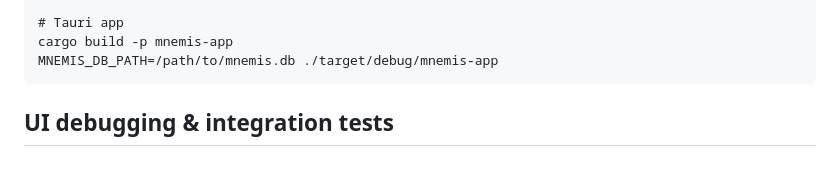
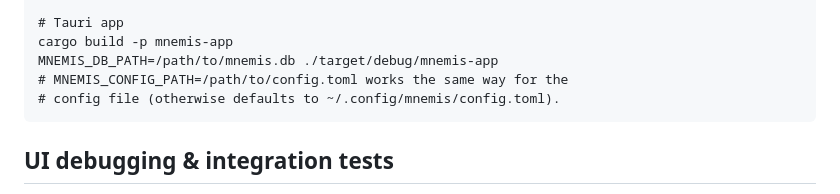
Before and after one commit to kov/mnemis, a Markdown page: CLAUDE.md, the part around the change. GitHub-like rendering; blank space fills up the shorter version.

Commit message:
Note MNEMIS_CONFIG_PATH alongside MNEMIS_DB_PATH
Both work the same way: env override for the file the app would
otherwise resolve from the user's XDG dirs. Mentioning them together
keeps the test/debug story coherent.

Co-Authored-By: Claude Opus 4.7 (1M context) <noreply@anthropic.com>

````diff
--- a/CLAUDE.md
+++ b/CLAUDE.md
@@ -43,6 +43,8 @@ MNEMIS_TEST_LLM=live \
 # Tauri app
 cargo build -p mnemis-app
 MNEMIS_DB_PATH=/path/to/mnemis.db ./target/debug/mnemis-app
+# MNEMIS_CONFIG_PATH=/path/to/config.toml works the same way for the
+# config file (otherwise defaults to ~/.config/mnemis/config.toml).
 ```
 
 ## UI debugging & integration tests
````
